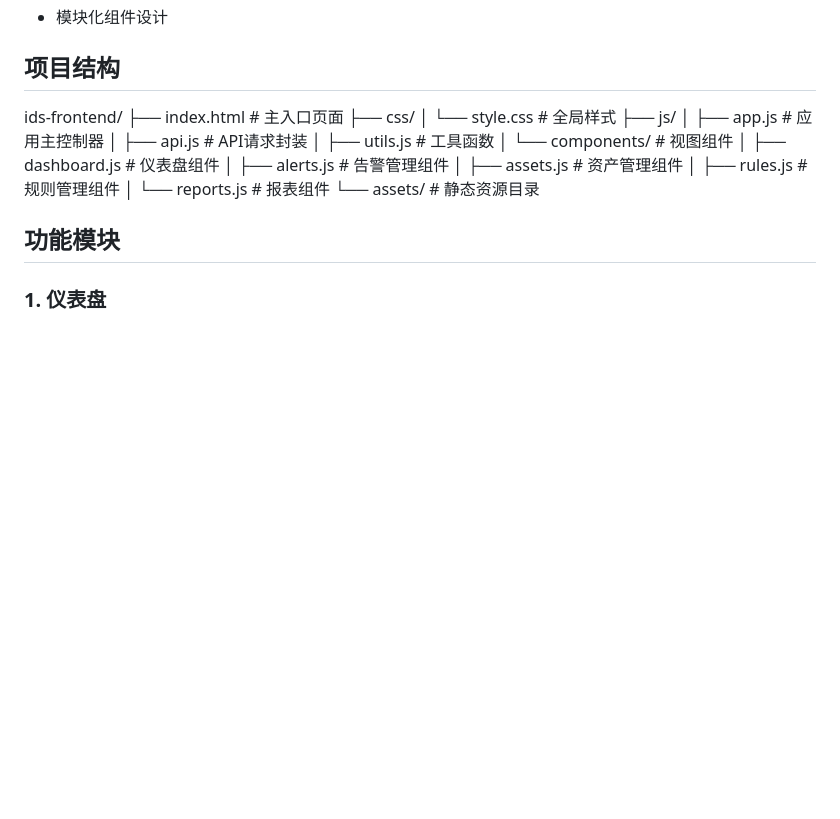
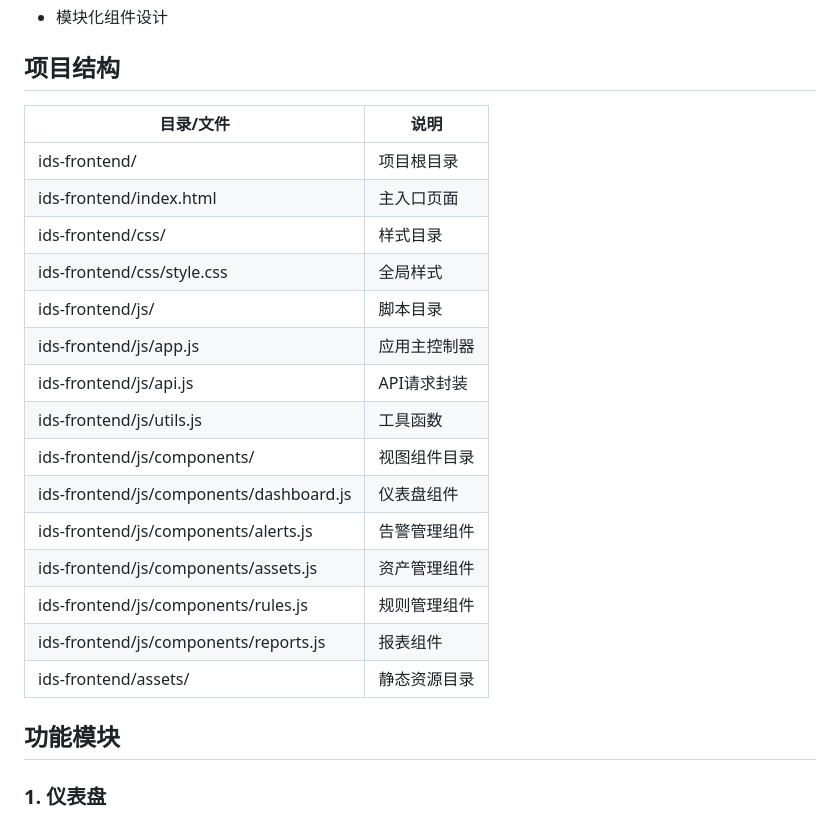
Before and after one commit to silivers/Hybrid-IDS-Web, a Markdown page: README.md, the part around the change. Drawn GitHub-style; blank space fills up the shorter version.

Commit message:
更新readme

```diff
--- a/README.md
+++ b/README.md
@@ -10,21 +10,23 @@
 
 ## 项目结构
 
-ids-frontend/
-├── index.html              # 主入口页面
-├── css/
-│   └── style.css          # 全局样式
-├── js/
-│   ├── app.js             # 应用主控制器
-│   ├── api.js             # API请求封装
-│   ├── utils.js           # 工具函数
-│   └── components/        # 视图组件
-│       ├── dashboard.js   # 仪表盘组件
-│       ├── alerts.js      # 告警管理组件
-│       ├── assets.js      # 资产管理组件
-│       ├── rules.js       # 规则管理组件
-│       └── reports.js     # 报表组件
-└── assets/                # 静态资源目录
+| 目录/文件 | 说明 |
+| --- | --- |
+| ids-frontend/ | 项目根目录 |
+| ids-frontend/index.html | 主入口页面 |
+| ids-frontend/css/ | 样式目录 |
+| ids-frontend/css/style.css | 全局样式 |
+| ids-frontend/js/ | 脚本目录 |
+| ids-frontend/js/app.js | 应用主控制器 |
+| ids-frontend/js/api.js | API请求封装 |
+| ids-frontend/js/utils.js | 工具函数 |
+| ids-frontend/js/components/ | 视图组件目录 |
+| ids-frontend/js/components/dashboard.js | 仪表盘组件 |
+| ids-frontend/js/components/alerts.js | 告警管理组件 |
+| ids-frontend/js/components/assets.js | 资产管理组件 |
+| ids-frontend/js/components/rules.js | 规则管理组件 |
+| ids-frontend/js/components/reports.js | 报表组件 |
+| ids-frontend/assets/ | 静态资源目录 |
 
 ## 功能模块
 
```
